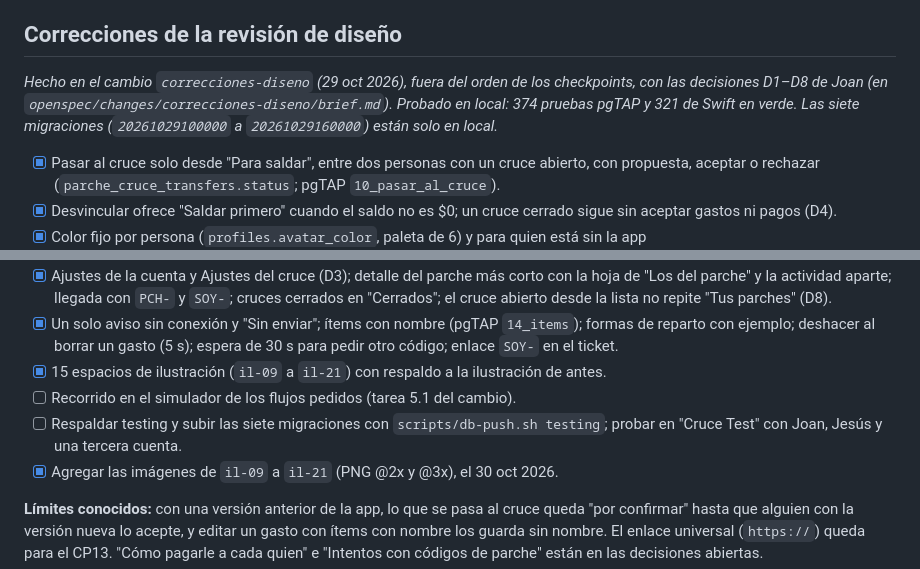
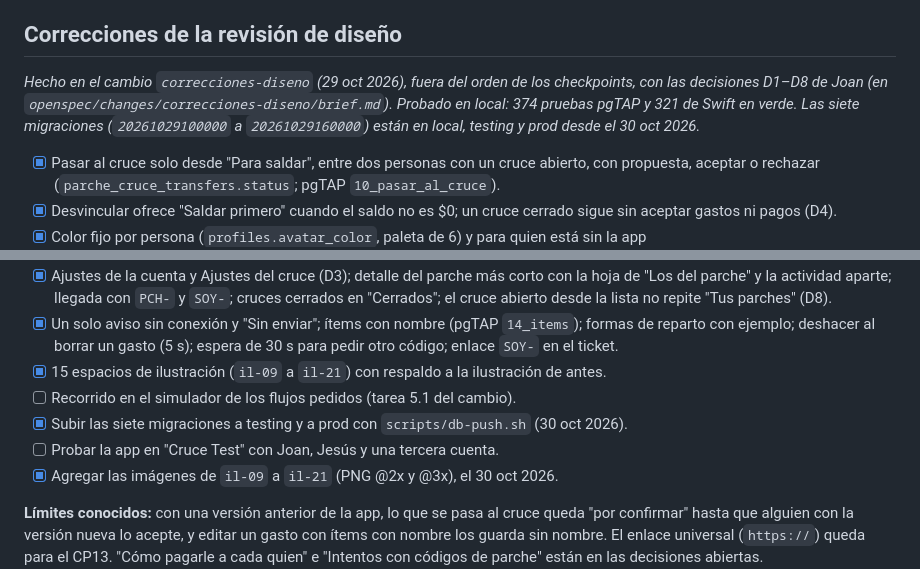
Before and after one commit to JoanRojasMejia/cruce, a Markdown page: docs/ROADMAP.md, 2 parts joined by grey strips. Drawn GitHub-style.

Commit message:
docs: las migraciones de las correcciones ya están en testing y prod

```diff
--- a/docs/ROADMAP.md
+++ b/docs/ROADMAP.md
@@ -32,7 +32,7 @@ Cada checkpoint se lleva como un cambio de OpenSpec en `openspec/changes/` (ver
 **Límites conocidos:** sin tiempo real (lo de los demás se ve al abrir el parche o al recargar); el movimiento que deja "pasar al cruce" está en `movements` pero la app solo lo muestra cuando llegue el CP5; sin notificaciones push (los avisos son dentro de la app); la cola sin conexión es del teléfono, no de la cuenta.
 
 ## Correcciones de la revisión de diseño
-*Hecho en el cambio `correcciones-diseno` (29 oct 2026), fuera del orden de los checkpoints, con las decisiones D1–D8 de Joan (en `openspec/changes/correcciones-diseno/brief.md`). Probado en local: 374 pruebas pgTAP y 321 de Swift en verde. Las siete migraciones (`20261029100000` a `20261029160000`) están solo en local.*
+*Hecho en el cambio `correcciones-diseno` (29 oct 2026), fuera del orden de los checkpoints, con las decisiones D1–D8 de Joan (en `openspec/changes/correcciones-diseno/brief.md`). Probado en local: 374 pruebas pgTAP y 321 de Swift en verde. Las siete migraciones (`20261029100000` a `20261029160000`) están en local, testing y prod desde el 30 oct 2026.*
 - [x] Pasar al cruce solo desde "Para saldar", entre dos personas con un cruce abierto, con propuesta, aceptar o rechazar (`parche_cruce_transfers.status`; pgTAP `10_pasar_al_cruce`).
 - [x] Desvincular ofrece "Saldar primero" cuando el saldo no es $0; un cruce cerrado sigue sin aceptar gastos ni pagos (D4).
 - [x] Color fijo por persona (`profiles.avatar_color`, paleta de 6) y para quien está sin la app (`parche_participants.avatar_color`); el recibo rosa o verde sigue por cruce (pgTAP `11_colores`). `my_cruces()` conserva los colores por rol para las versiones anteriores y agrega `my_color` y `partner_color`.
@@ -44,7 +44,8 @@ Cada checkpoint se lleva como un cambio de OpenSpec en `openspec/changes/` (ver
 - [x] Un solo aviso sin conexión y "Sin enviar"; ítems con nombre (pgTAP `14_items`); formas de reparto con ejemplo; deshacer al borrar un gasto (5 s); espera de 30 s para pedir otro código; enlace `SOY-` en el ticket.
 - [x] 15 espacios de ilustración (`il-09` a `il-21`) con respaldo a la ilustración de antes.
 - [ ] Recorrido en el simulador de los flujos pedidos (tarea 5.1 del cambio).
-- [ ] Respaldar testing y subir las siete migraciones con `scripts/db-push.sh testing`; probar en "Cruce Test" con Joan, Jesús y una tercera cuenta.
+- [x] Subir las siete migraciones a testing y a prod con `scripts/db-push.sh` (30 oct 2026).
+- [ ] Probar la app en "Cruce Test" con Joan, Jesús y una tercera cuenta.
 - [x] Agregar las imágenes de `il-09` a `il-21` (PNG @2x y @3x), el 30 oct 2026.
 
 **Límites conocidos:** con una versión anterior de la app, lo que se pasa al cruce queda "por confirmar" hasta que alguien con la versión nueva lo acepte, y editar un gasto con ítems con nombre los guarda sin nombre. El enlace universal (`https://`) queda para el CP13. "Cómo pagarle a cada quien" e "Intentos con códigos de parche" están en las decisiones abiertas.
```
Also changed, not shown: CLAUDE.md (+4 -4 lines).
